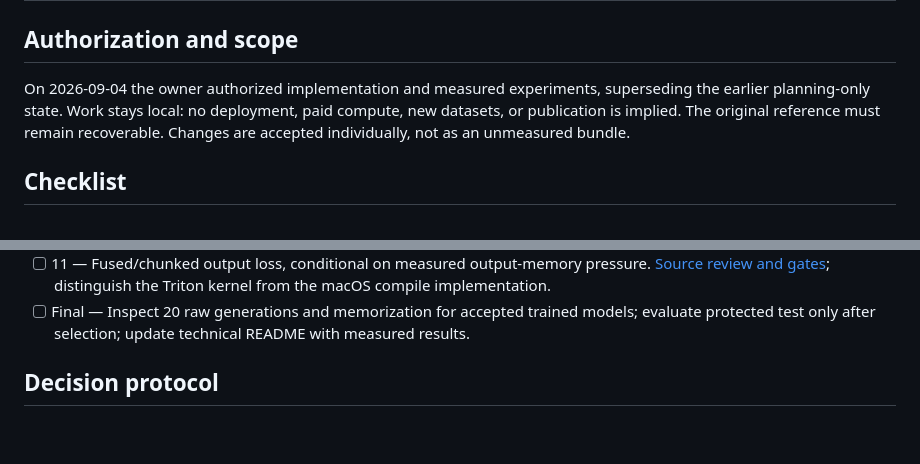
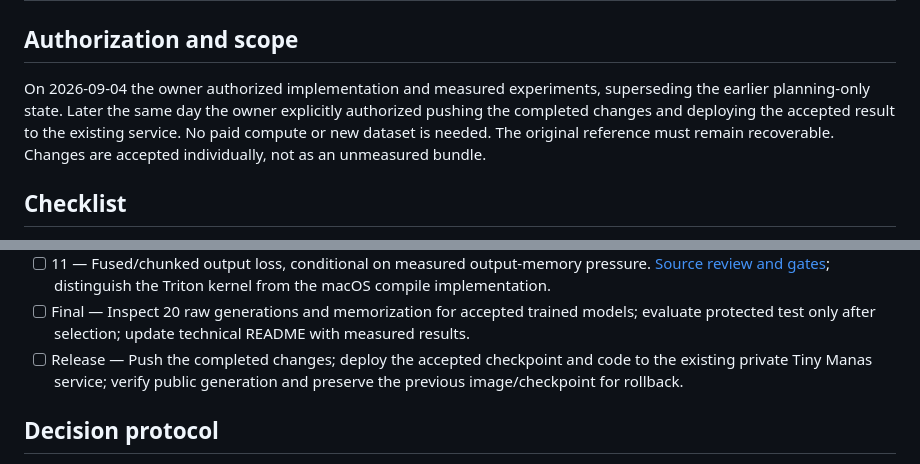
Before and after one commit to nik1t7n/tiny-manas, a Markdown page: docs/experiments/README.md, 2 parts joined by grey strips. GitHub-like rendering; blank space fills up the shorter version.

Commit message:
docs(release): record approved publication and service deployment
Add a production release gate after model selection, with public generation acceptance and an explicit rollback target.

```diff
--- a/docs/experiments/README.md
+++ b/docs/experiments/README.md
@@ -3,8 +3,9 @@
 ## Authorization and scope
 
 On 2026-09-04 the owner authorized implementation and measured experiments,
-superseding the earlier planning-only state. Work stays local: no deployment,
-paid compute, new datasets, or publication is implied. The original reference
+superseding the earlier planning-only state. Later the same day the owner
+explicitly authorized pushing the completed changes and deploying the accepted
+result to the existing service. No paid compute or new dataset is needed. The original reference
 must remain recoverable. Changes are accepted individually, not as an unmeasured bundle.
 
 ## Checklist
@@ -27,6 +28,9 @@ started. See [pause and recovery history](PAUSED.md).
 - [ ] 11 — Fused/chunked output loss, conditional on measured output-memory pressure. [Source review and gates](11-output-loss.md); distinguish the Triton kernel from the macOS compile implementation.
 - [ ] Final — Inspect 20 raw generations and memorization for accepted trained models;
   evaluate protected test only after selection; update technical README with measured results.
+- [ ] Release — Push the completed changes; deploy the accepted checkpoint and
+  code to the existing private Tiny Manas service; verify public generation and
+  preserve the previous image/checkpoint for rollback.
 
 ## Decision protocol
 
```
